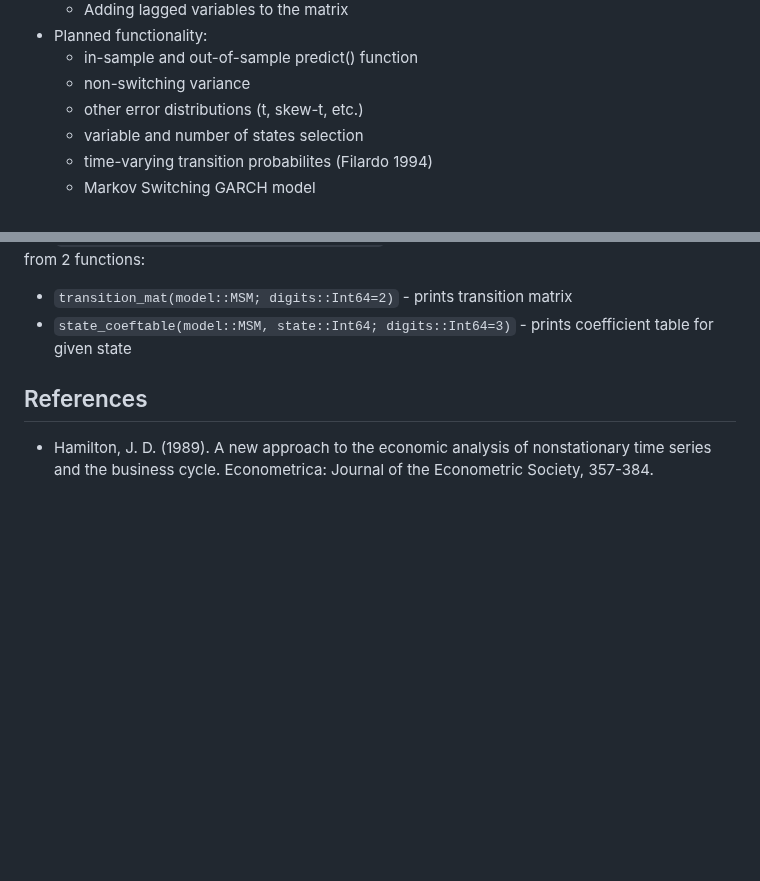
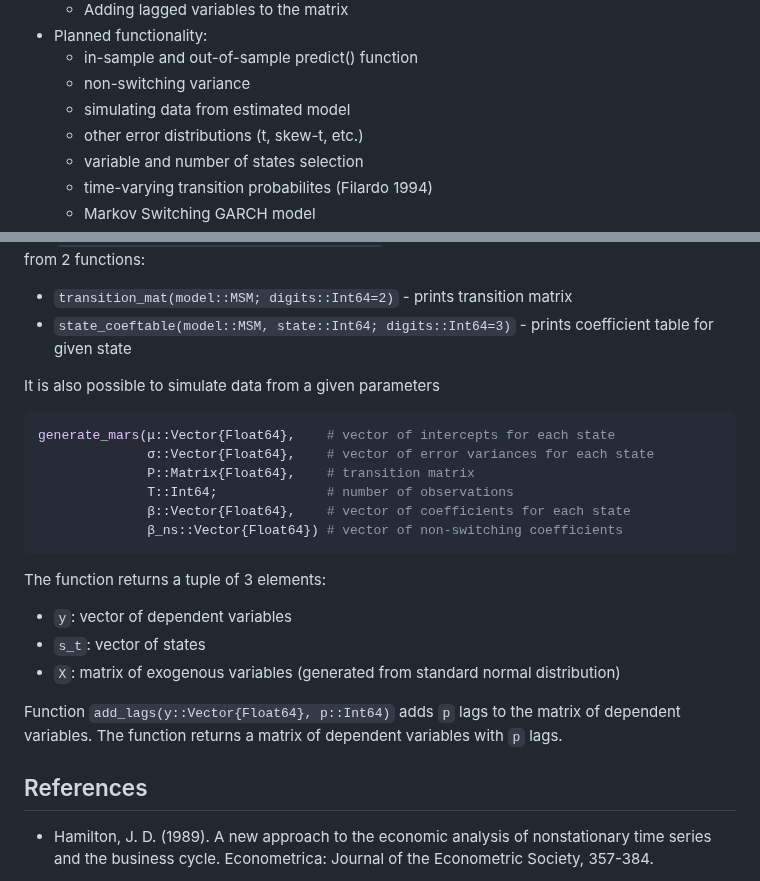
Before and after one commit to m-dadej/MarSwitching.jl, a Markdown page: README.md, 2 parts joined by grey strips. Rendered like a GitHub page; blank space fills up the shorter version.

Commit message:
function section

````diff
--- a/README.md
+++ b/README.md
@@ -65,6 +65,7 @@ Because of the unobserved nature of the state, the model is estimated by maximum
 - Planned functionality:
     - in-sample and out-of-sample predict() function
     - non-switching variance
+    - simulating data from estimated model
     - other error distributions (t, skew-t, etc.)
     - variable and number of states selection
     - time-varying transition probabilites (Filardo 1994)
@@ -229,6 +230,24 @@ The `summary_mars(model::MSM; digits::Int64=3)` function outputs a summary table
 - `transition_mat(model::MSM; digits::Int64=2)` - prints transition matrix
 - `state_coeftable(model::MSM, state::Int64; digits::Int64=3)` - prints coefficient table for given state
 
+It is also possible to simulate data from a given parameters
+
+```julia
+generate_mars(μ::Vector{Float64},    # vector of intercepts for each state
+              σ::Vector{Float64},    # vector of error variances for each state
+              P::Matrix{Float64},    # transition matrix
+              T::Int64;              # number of observations
+              β::Vector{Float64},    # vector of coefficients for each state
+              β_ns::Vector{Float64}) # vector of non-switching coefficients
+```
+
+The function returns a tuple of 3 elements:
+- `y`: vector of dependent variables
+- `s_t`: vector of states
+- `X`: matrix of exogenous variables (generated from standard normal distribution)
+
+Function `add_lags(y::Vector{Float64}, p::Int64)` adds `p` lags to the matrix of dependent variables. The function returns a matrix of dependent variables with `p` lags.
+
 
 ## References
 
````
